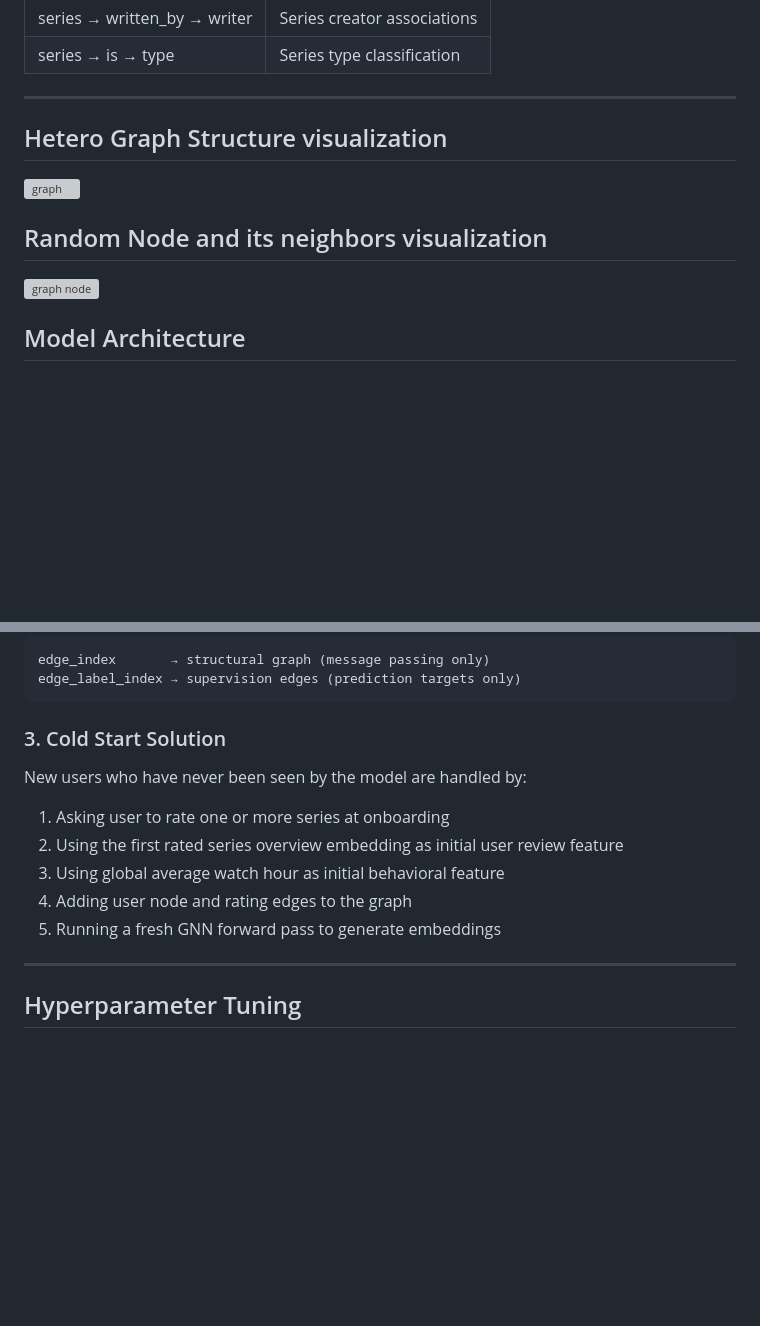
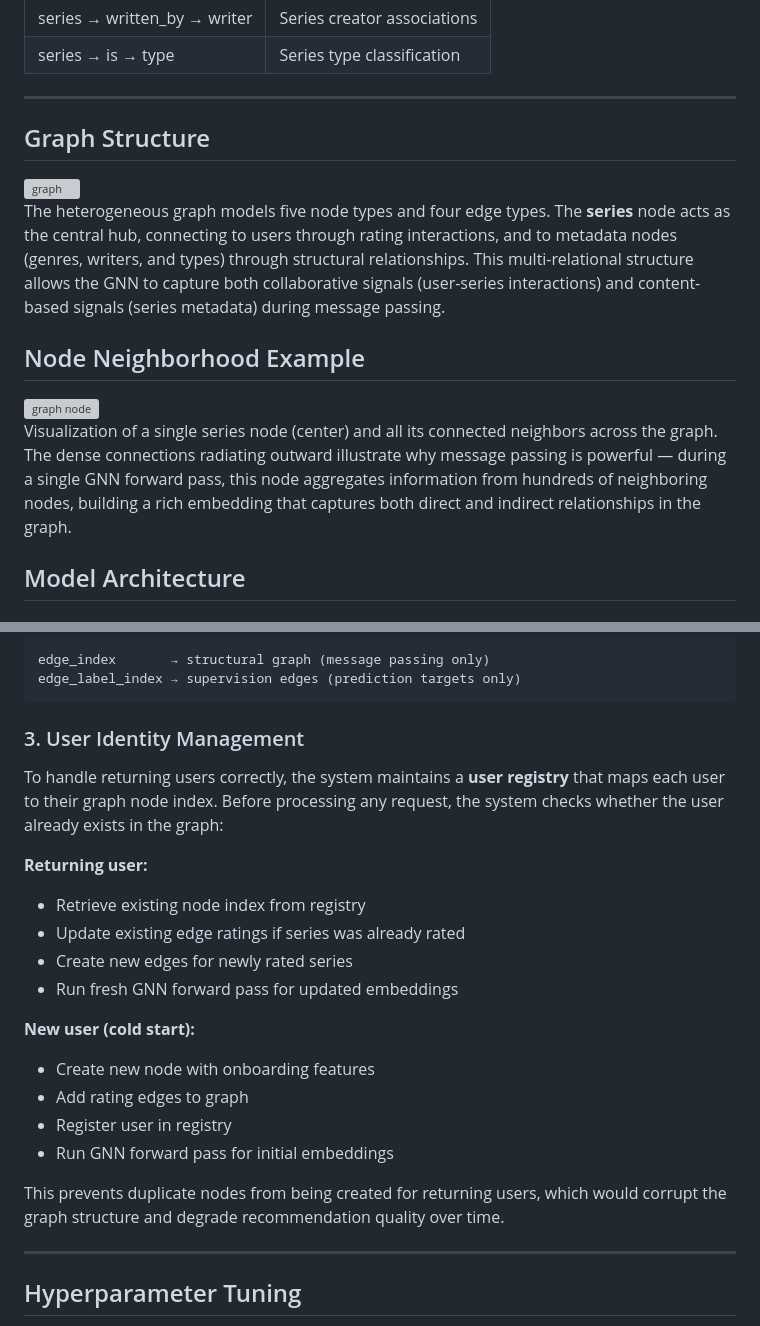
Before and after one commit to oulaKhaled/graph-rec-system, a Markdown page: README.md, 2 parts joined by grey strips. Drawn GitHub-style; blank space fills up the shorter version; grey boxes are pictures that could not be loaded.

````diff
--- a/README.md
+++ b/README.md
@@ -58,12 +57,28 @@ Data was fetched from the **TMDB API** and preprocessed into CSV files before be
 
 ---
 
+## Graph Structure
 
-## Hetero Graph Structure visualization
-<img width="500" height="500" alt="graph" src="https://github.com/user-attachments/assets/f1d5c019-397b-4045-963b-382f2d9c0c9b" />
+<img width="600" height="600" alt="graph" src="https://github.com/user-attachments/assets/f1d5c019-397b-4045-963b-382f2d9c0c9b" />
 
-## Random Node and its neighbors visualization
-<img width="1570" height="1560" alt="graph node" src="https://github.com/user-attachments/assets/71a18dfe-d70a-49d3-9e66-e61ea6d6b5e8" />
+The heterogeneous graph models five node types and four edge types.
+The **series** node acts as the central hub, connecting to users
+through rating interactions, and to metadata nodes (genres, writers,
+and types) through structural relationships. This multi-relational
+structure allows the GNN to capture both collaborative signals
+(user-series interactions) and content-based signals (series metadata)
+during message passing.
+
+## Node Neighborhood Example
+
+<img width="800" height="800" alt="graph node" src="https://github.com/user-attachments/assets/71a18dfe-d70a-49d3-9e66-e61ea6d6b5e8" />
+
+Visualization of a single series node (center) and all its
+connected neighbors across the graph. The dense connections
+radiating outward illustrate why message passing is powerful —
+during a single GNN forward pass, this node aggregates information
+from hundreds of neighboring nodes, building a rich embedding that
+captures both direct and indirect relationships in the graph.
 
 
 ## Model Architecture
@@ -147,15 +162,28 @@ edge_index       → structural graph (message passing only)
 edge_label_index → supervision edges (prediction targets only)
 ```
 
-### 3. Cold Start Solution
+### 3. User Identity Management
 
-New users who have never been seen by the model are handled by:
+To handle returning users correctly, the system maintains a **user registry**
+that maps each user to their graph node index. Before processing any request,
+the system checks whether the user already exists in the graph:
 
-1. Asking user to rate one or more series at onboarding
-2. Using the first rated series overview embedding as initial user review feature
-3. Using global average watch hour as initial behavioral feature
-4. Adding user node and rating edges to the graph
-5. Running a fresh GNN forward pass to generate embeddings
+**Returning user:**
+- Retrieve existing node index from registry
+- Update existing edge ratings if series was already rated
+- Create new edges for newly rated series
+- Run fresh GNN forward pass for updated embeddings
+
+**New user (cold start):**
+- Create new node with onboarding features
+- Add rating edges to graph
+- Register user in registry
+- Run GNN forward pass for initial embeddings
+
+This prevents duplicate nodes from being created for returning users,
+which would corrupt the graph structure and degrade recommendation quality
+over time.
+
 
 ---
 
````
Also changed, not shown: other parts of README.md (+1 -2 lines).
